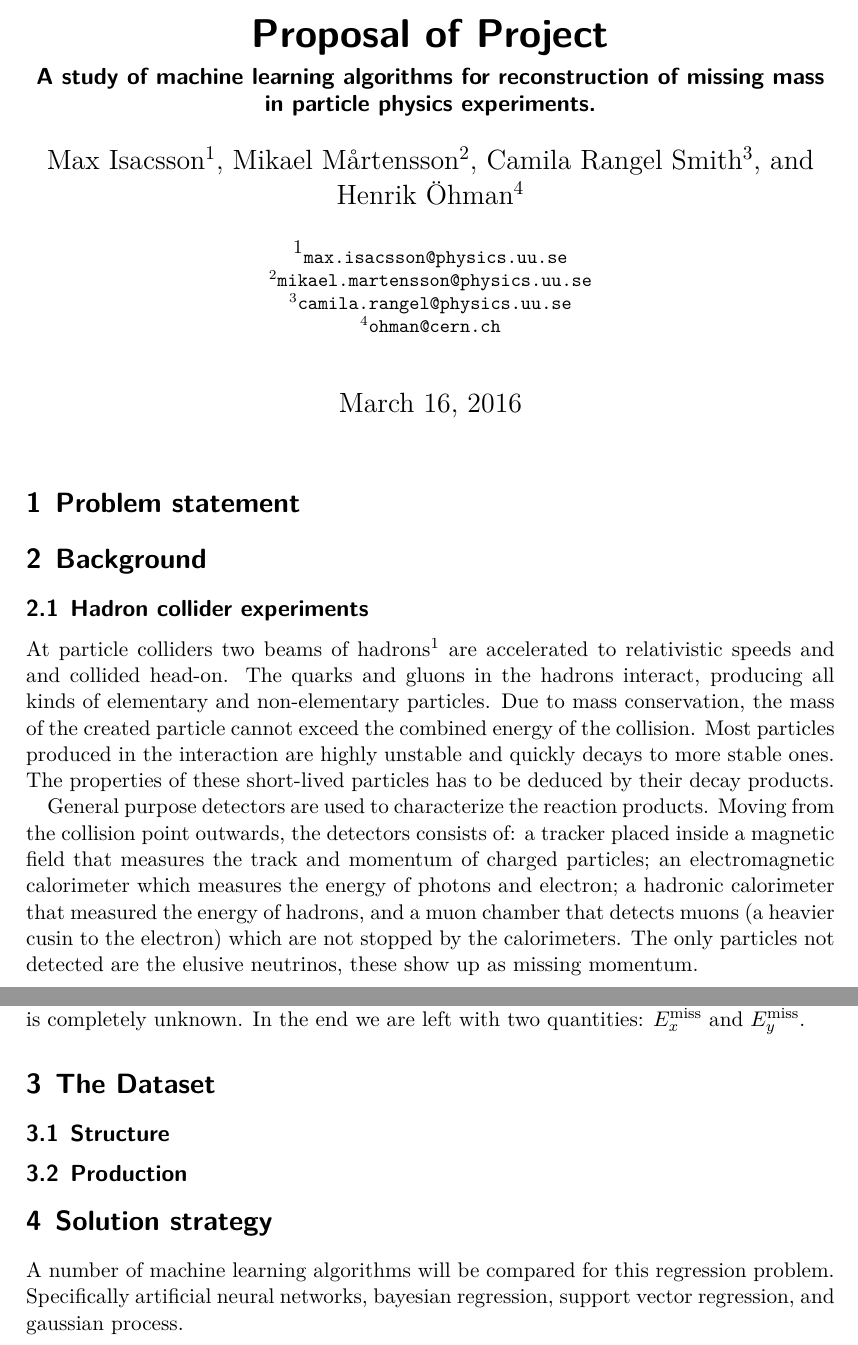
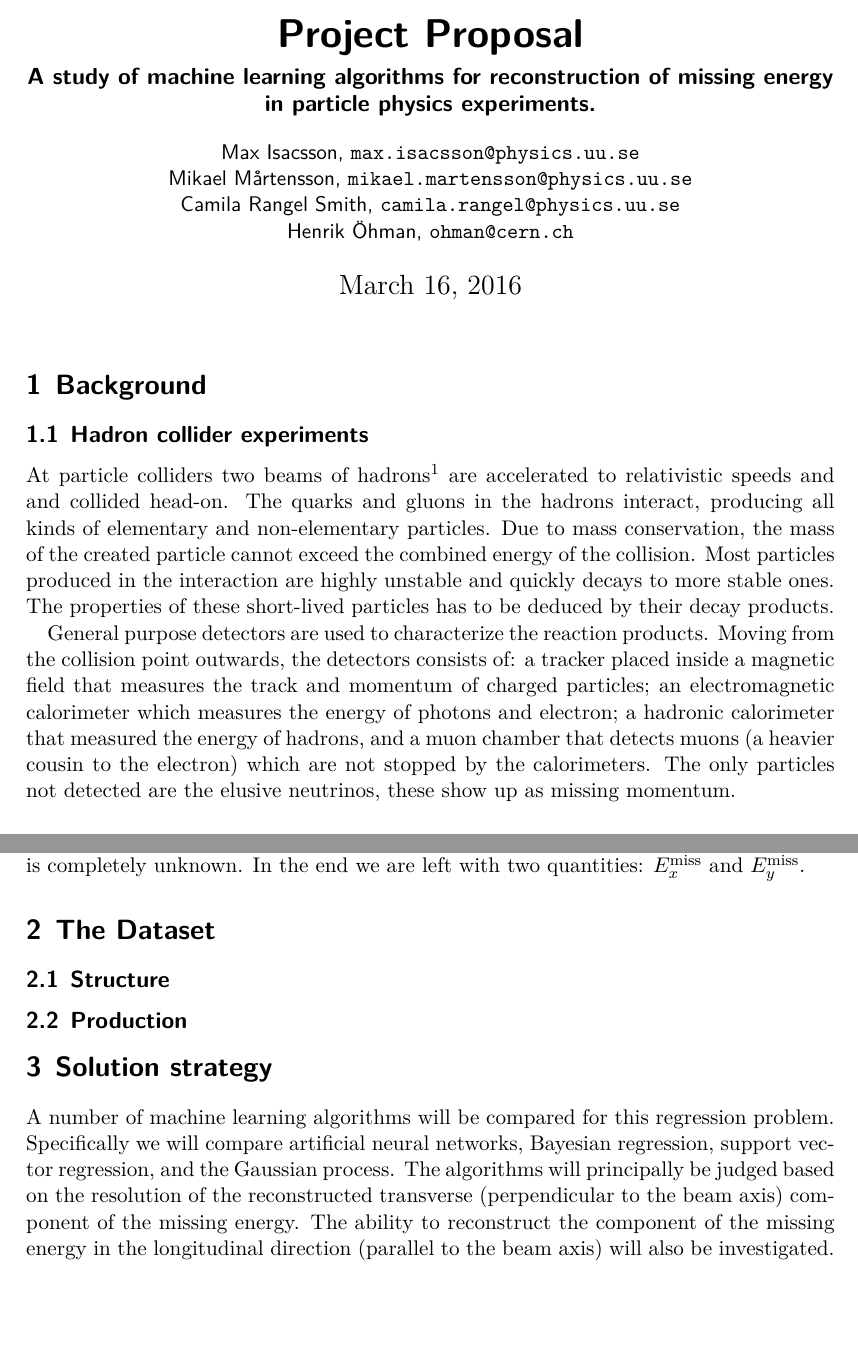
Before and after one commit to maxisacson/sml-project, a LaTeX document (proposal/proposal.tex): two parts of pages 1 and 2 of 2, joined at a grey line, cut at the place of the change, the shorter picture padded with empty space. Compiled offline with XeLaTeX.

Commit message:
Added Solution strategy

```diff
--- a/proposal/proposal.tex
+++ b/proposal/proposal.tex
@@ -17,18 +20,27 @@
 \DeclareGraphicsExtensions{.pdf,.eps}
 \bibliographystyle{unsrt}
 
-\title{Proposal of Project}
-\subtitle{A study of machine learning algorithms for reconstruction of missing mass in particle physics experiments.}
+\title{Project Proposal}
+\subtitle{A study of machine learning algorithms for reconstruction of missing energy in particle physics experiments.}
 % \subject{Statistical Machine Learning}
 
-\author[1]{Max Isacsson}
-\author[2]{Mikael M\aa rtensson}
-\author[3]{Camila Rangel Smith}
-\author[4]{Henrik \"{O}hman}
-\affil[1]{\small\url{max.isacsson@physics.uu.se}}
-\affil[2]{\url{mikael.martensson@physics.uu.se}}
-\affil[3]{\url{camila.rangel@physics.uu.se}}
-\affil[4]{\url{ohman@cern.ch}}
+\author{
+  Max Isacsson, \url{max.isacsson@physics.uu.se}
+  \and
+  Mikael M\aa rtensson, \url{mikael.martensson@physics.uu.se}
+  \and
+  Camila Rangel Smith, \url{camila.rangel@physics.uu.se}
+  \and
+  Henrik Öhman, \url{ohman@cern.ch}
+}
+% \author[1]{Max Isacsson}
+% \author[2]{Mikael M\aa rtensson}
+% \author[3]{Camila Rangel Smith}
+% \author[4]{Henrik \"{O}hman}
+% \affil[1]{\small\url{max.isacsson@physics.uu.se}}
+% \affil[2]{\url{mikael.martensson@physics.uu.se}}
+% \affil[3]{\url{camila.rangel@physics.uu.se}}
+% \affil[4]{\url{ohman@cern.ch}}
 
 \newacronym{ANN}{ANN}{Artificial Neural Network}
 
@@ -39,14 +51,11 @@
 \begin{document}
 \maketitle
 
-\section{Problem statement}
-
-
 \section{Background}
 \subsection{Hadron collider experiments}
 At particle colliders two beams of hadrons\footnote{Hadrons are non-elementary particles consisting quarks, which are elementary, and held together by the strong force, which is mediated by glouns. Examples of hadrons are the proton and the neutron.} are accelerated to relativistic speeds and and collided head-on. The quarks and gluons in the hadrons interact, producing all kinds of elementary and non-elementary particles. Due to mass conservation, the mass of the created particle cannot exceed the combined energy of the collision. Most particles produced in the interaction are highly unstable and quickly decays to more stable ones. The properties of these short-lived particles has to be deduced by their decay products.
 
-General purpose detectors are used to characterize the reaction products. Moving from the collision point outwards, the detectors consists of: a tracker placed inside a magnetic field that measures the track and momentum of charged particles; an electromagnetic calorimeter which measures the energy of photons and electron; a hadronic calorimeter that measured the energy of hadrons, and a muon chamber that detects muons (a heavier cusin to the electron) which are not stopped by the calorimeters. The only particles not detected are the elusive neutrinos, these show up as missing momentum.
+General purpose detectors are used to characterize the reaction products. Moving from the collision point outwards, the detectors consists of: a tracker placed inside a magnetic field that measures the track and momentum of charged particles; an electromagnetic calorimeter which measures the energy of photons and electron; a hadronic calorimeter that measured the energy of hadrons, and a muon chamber that detects muons (a heavier cousin to the electron) which are not stopped by the calorimeters. The only particles not detected are the elusive neutrinos, these show up as missing momentum.
 
 \subsection{The Charged Higgs boson}
 % Production and decay
@@ -62,12 +71,6 @@ Furthermore, since the particle beam consists of composite objects (protons) as
 
 
 \section{Solution strategy}
-A number of machine learning algorithms will be compared for this regression problem. Specifically artificial neural networks, bayesian regression, support vector regression, and gaussian process.
-% Regression
-% Artificial neural network, bayesian regression, support vector machine, gaussian process.
-
-
-%\newpage
-% \bibliography{ref}
+A number of machine learning algorithms will be compared for this regression problem. Specifically we will compare artificial neural networks, Bayesian regression, support vector regression, and the Gaussian process. The algorithms will principally be judged based on the resolution of the reconstructed transverse (perpendicular to the beam axis) component of the missing energy. The ability to reconstruct the component of the missing energy in the longitudinal direction (parallel to the beam axis) will also be investigated.
 
 \end{document}
```
Also changed, not shown: proposal/proposal.tex (5 more changed lines).
